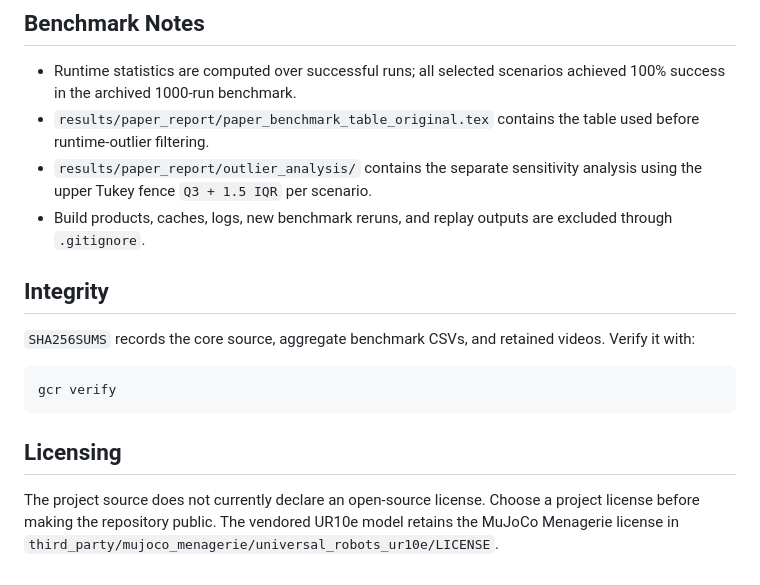
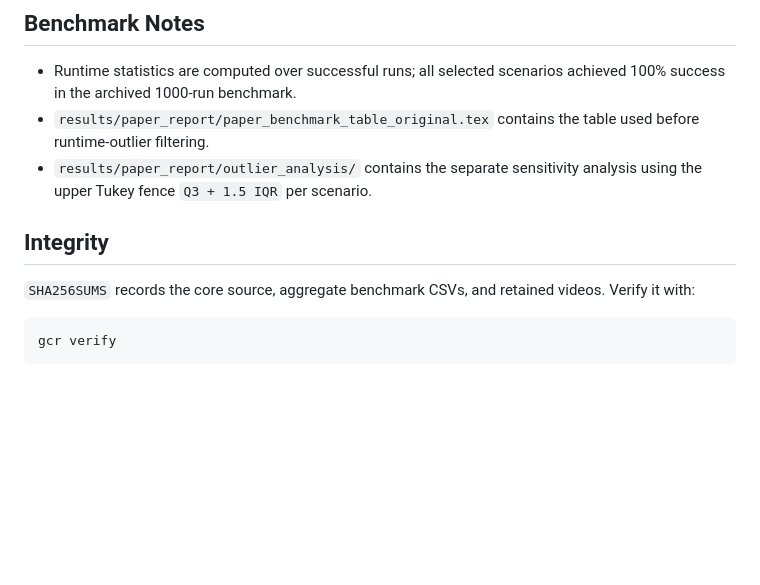
Before and after one commit to KaramAlmaghout/gcr, a Markdown page: README.md, the part around the change. GitHub-like rendering; blank space fills up the shorter version.

````diff
--- a/README.md
+++ b/README.md
@@ -188,8 +188,6 @@ which is ignored by Git. Existing retained recordings are in `videos/`.
   used before runtime-outlier filtering.
 - `results/paper_report/outlier_analysis/` contains the separate sensitivity
   analysis using the upper Tukey fence `Q3 + 1.5 IQR` per scenario.
-- Build products, caches, logs, new benchmark reruns, and replay outputs are
-  excluded through `.gitignore`.
 
 ## Integrity
 
@@ -199,10 +197,3 @@ videos. Verify it with:
 ```bash
 gcr verify
 ```
-
-## Licensing
-
-The project source does not currently declare an open-source license. Choose a
-project license before making the repository public. The vendored UR10e model
-retains the MuJoCo Menagerie license in
-`third_party/mujoco_menagerie/universal_robots_ur10e/LICENSE`.
````
